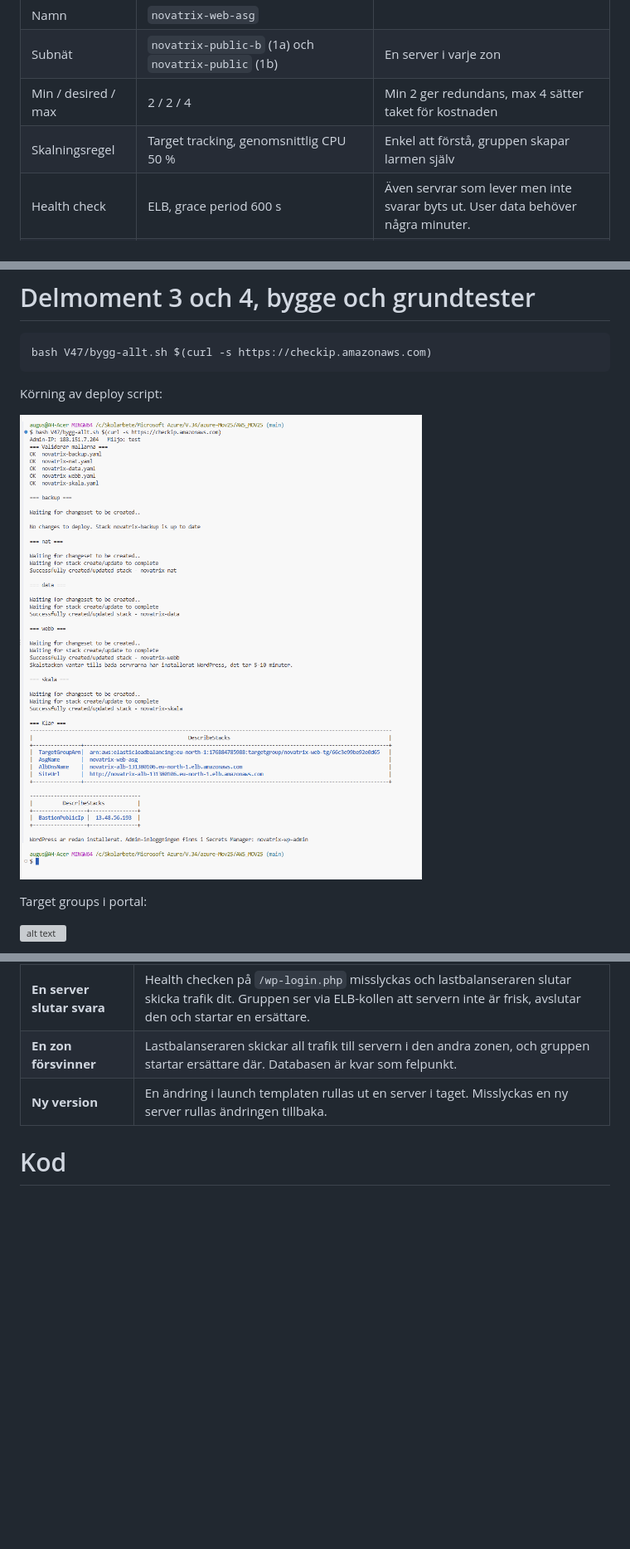
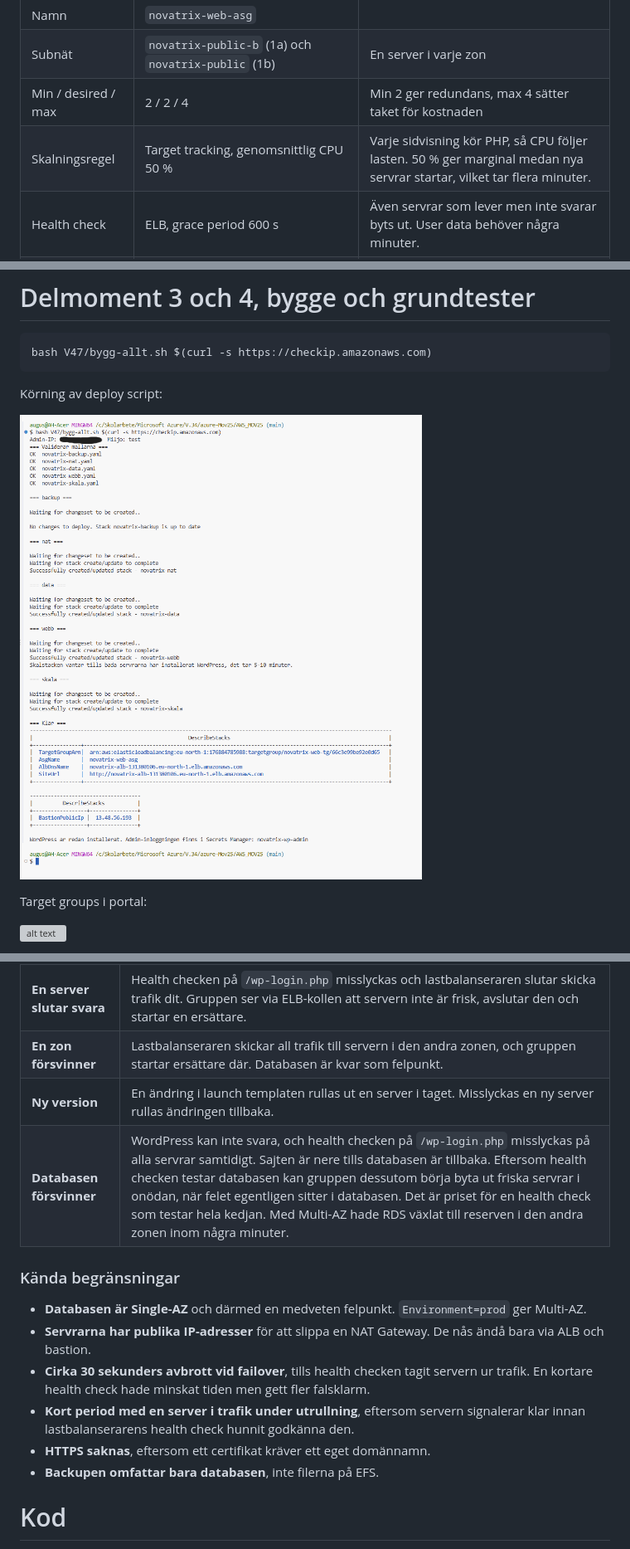
Before and after one commit to 00aughar/AWS_MOV25, a Markdown page: V47/README.md, 3 parts joined by grey strips. Shown at 83% size. Rendered like a GitHub page; pictures changed too: V47/Delploy-2.png (deleted), V47/Delploy-3.png (added); blank space fills up the shorter version; grey boxes are pictures that could not be loaded.

Commit message:
dokumentation

````diff
--- a/V47/README.md
+++ b/V47/README.md
@@ -70,7 +72,7 @@ Lösenorden syns aldrig i koden eller i user data. Bara ARN:erna till hemlighete
 | Namn | `novatrix-web-asg` | |
 | Subnät | `novatrix-public-b` (1a) och `novatrix-public` (1b) | En server i varje zon |
 | Min / desired / max | 2 / 2 / 4 | Min 2 ger redundans, max 4 sätter taket för kostnaden |
-| Skalningsregel | Target tracking, genomsnittlig CPU 50 % | Enkel att förstå, gruppen skapar larmen själv |
+| Skalningsregel | Target tracking, genomsnittlig CPU 50 % | Varje sidvisning kör PHP, så CPU följer lasten. 50 % ger marginal medan nya servrar startar, vilket tar flera minuter. |
 | Health check | ELB, grace period 600 s | Även servrar som lever men inte svarar byts ut. User data behöver några minuter. |
 | Utrullning | `AutoScalingRollingUpdate`, en server i taget | En ändring i launch templaten rullas ut utan avbrott |
 
@@ -99,7 +101,7 @@ bash V47/bygg-allt.sh $(curl -s https://checkip.amazonaws.com)
 ```
 Körning av deploy script:
 
-![alt text](Delploy.png)
+![alt text](Delploy-3.png)
 
 Target groups i portal:
 
@@ -418,7 +423,16 @@ Hela lösningen byggs från repot med ett kommando. Ingen loggar in på någon s
 | **En server slutar svara** | Health checken på `/wp-login.php` misslyckas och lastbalanseraren slutar skicka trafik dit. Gruppen ser via ELB-kollen att servern inte är frisk, avslutar den och startar en ersättare. |
 | **En zon försvinner** | Lastbalanseraren skickar all trafik till servern i den andra zonen, och gruppen startar ersättare där. Databasen är kvar som felpunkt. |
 | **Ny version** | En ändring i launch templaten rullas ut en server i taget. Misslyckas en ny server rullas ändringen tillbaka. |
-
+| **Databasen försvinner** | WordPress kan inte svara, och health checken på `/wp-login.php` misslyckas på alla servrar samtidigt. Sajten är nere tills databasen är tillbaka. Eftersom health checken testar databasen kan gruppen dessutom börja byta ut friska servrar i onödan, när felet egentligen sitter i databasen. Det är priset för en health check som testar hela kedjan. Med Multi-AZ hade RDS växlat till reserven i den andra zonen inom några minuter. |
+
+### Kända begränsningar
+
+- **Databasen är Single-AZ** och därmed en medveten felpunkt. `Environment=prod` ger Multi-AZ.
+- **Servrarna har publika IP-adresser** för att slippa en NAT Gateway. De nås ändå bara via ALB och bastion.
+- **Cirka 30 sekunders avbrott vid failover**, tills health checken tagit servern ur trafik. En kortare health check hade minskat tiden men gett fler falsklarm.
+- **Kort period med en server i trafik under utrullning**, eftersom servern signalerar klar innan lastbalanserarens health check hunnit godkänna den.
+- **HTTPS saknas**, eftersom ett certifikat kräver ett eget domännamn.
+- **Backupen omfattar bara databasen**, inte filerna på EFS.
 
 # Kod
 
````
Also changed, not shown: other parts of V47/README.md (+6 -1 lines), V47/Delploy-1.png (deleted).
